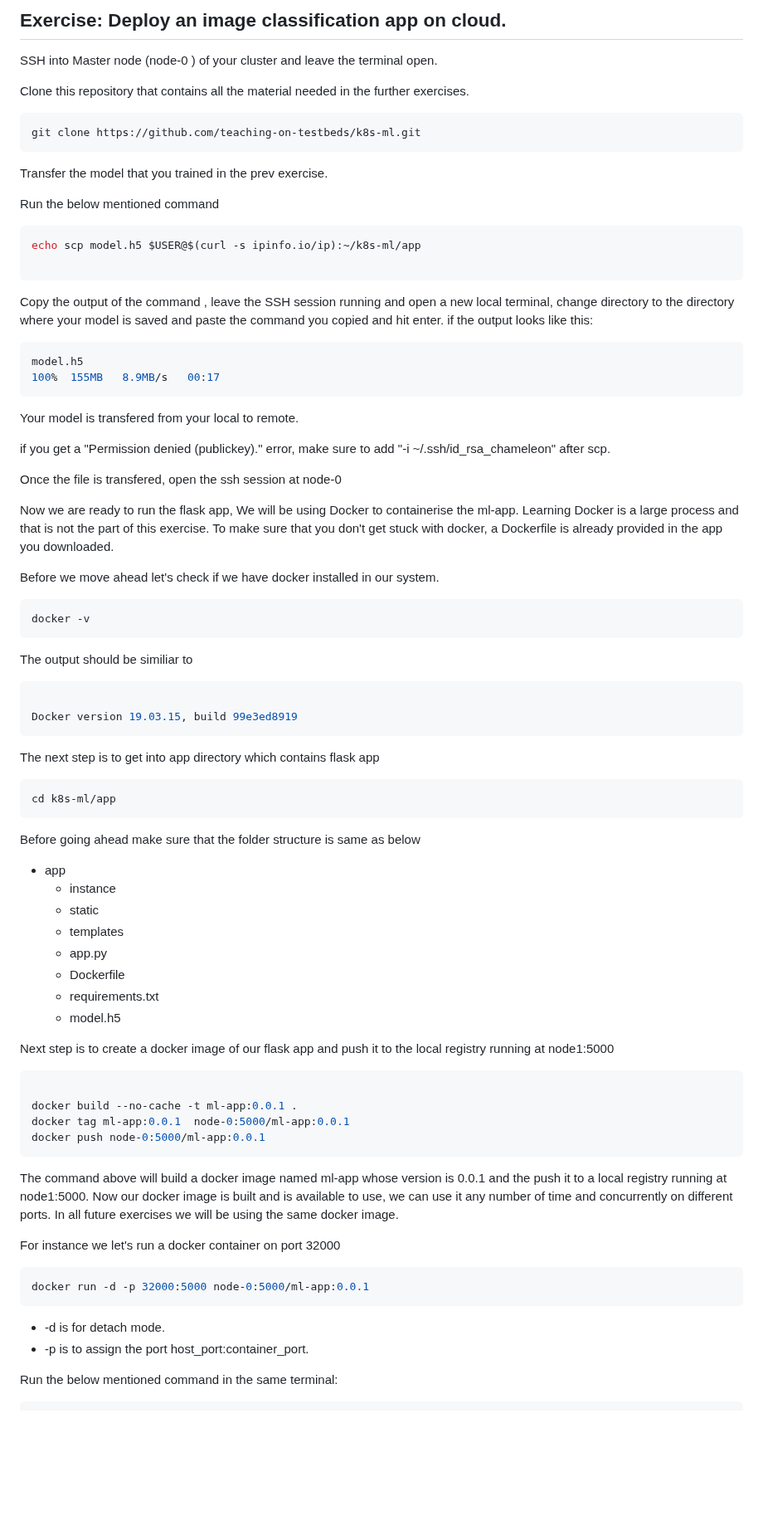
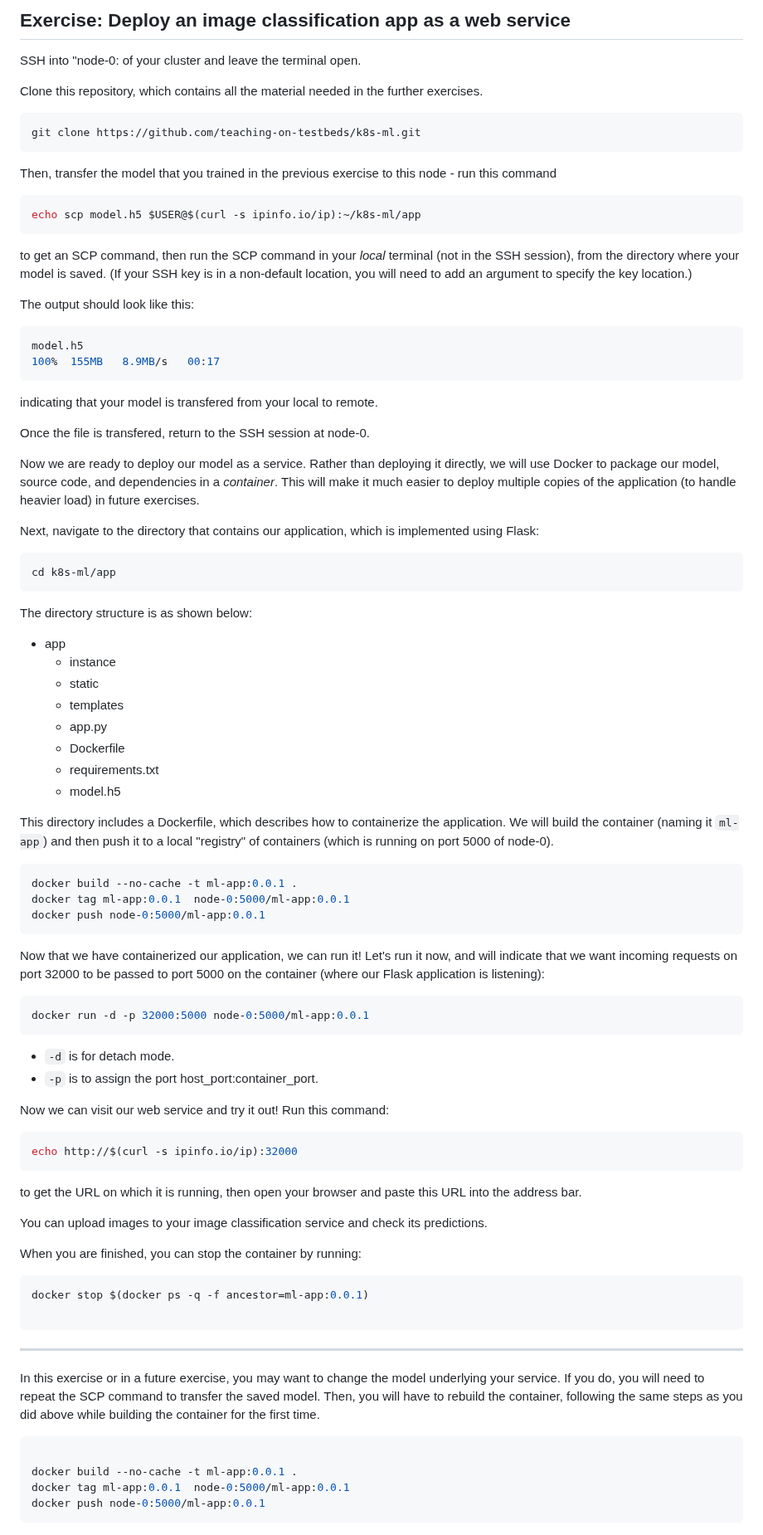
Before and after one commit to teaching-on-testbeds/k8s-ml, a Markdown page: deploy_app/index.md, the part around one of its changes. Shown at 83% size. Rendered like a GitHub page; blank space fills up the shorter version.

Commit message:
pass over text of "deploy an app"

````diff
--- a/deploy_app/index.md
+++ b/deploy_app/index.md
@@ -1,60 +1,39 @@
-## Exercise: Deploy an image classification app on cloud.
+## Exercise: Deploy an image classification app as a web service
 
-SSH into Master node (node-0 ) of your cluster and leave the terminal open.
+SSH into "node-0: of your cluster and leave the terminal open.
 
-
-
-
-Clone this repository that contains all the material needed in the further exercises.
+Clone this repository, which contains all the material needed in the further exercises.
 
 ``` shell
 git clone https://github.com/teaching-on-testbeds/k8s-ml.git
 ```
 
-Transfer the model that you trained in the prev exercise.
-
-Run the below mentioned command
+Then, transfer the model that you trained in the previous exercise to this node - run this command
 
 ``` shell
 echo scp model.h5 $USER@$(curl -s ipinfo.io/ip):~/k8s-ml/app
-
 ```
 
-Copy the output of the command , leave the SSH session running and open a new local terminal, change directory to the directory where your model is saved and paste the command you copied and hit enter.
-if the output looks like this:
+to get an SCP command, then run the SCP command in your *local* terminal (not in the SSH session), from the directory where your model is saved. (If your SSH key is in a non-default location, you will need to add an argument to specify the key location.)
+
+The output should look like this:
 
 ``` shell
 model.h5                                                                                                                  100%  155MB   8.9MB/s   00:17
 ```
-Your model is transfered from your local to remote.
+indicating that your model is transfered from your local to remote.
 
-if you get a "Permission denied (publickey)." error, make sure to add "-i ~/.ssh/id_rsa_chameleon" after scp.
+Once the file is transfered, return to the SSH session at node-0.
 
+Now we are ready to deploy our model as a service. Rather than deploying it directly, we will use Docker to package our model, source code, and dependencies in a *container*. This will make it much easier to deploy multiple copies of the application (to handle heavier load) in future exercises.
 
-Once the file is transfered, open the ssh session at node-0
-
-Now we are ready to run the flask app, We will be using Docker to containerise the ml-app. Learning Docker is a large process and that is not the part of this exercise. To make sure that you don't get stuck with docker, a Dockerfile is already provided in the app you downloaded.
-
-Before we move ahead let's check if we have docker installed in our system.
-
-``` shell
-docker -v
-```
-
-The output should be similiar to
-
-``` shell
-
-Docker version 19.03.15, build 99e3ed8919
-```
-
-The next step is to get into app directory which contains flask app
+Next, navigate to the directory that contains our application, which is implemented using Flask:
 
 ``` shell
 cd k8s-ml/app
 ```
 
-Before going ahead make sure that the folder structure is same as below
+The directory structure is as shown below:
 
 -   app
     -   instance
@@ -65,7 +44,44 @@ Before going ahead make sure that the folder structure is same as below
     -   requirements.txt
     -   model.h5
 
-Next step is to create a docker image of our flask app and push it to the local registry running at node1:5000
+This directory includes a Dockerfile, which describes how to containerize the application. We will build the container (naming it `ml-app`) and then push it to a local "registry" of containers (which is running on port 5000 of node-0).
+
+``` shell
+docker build --no-cache -t ml-app:0.0.1 .
+docker tag ml-app:0.0.1  node-0:5000/ml-app:0.0.1
+docker push node-0:5000/ml-app:0.0.1
+```
+
+Now that we have containerized our application, we can run it! Let's run it now, and will indicate that we want incoming requests on port 32000 to be passed to port 5000 on the container (where our Flask application is listening):
+
+``` shell
+docker run -d -p 32000:5000 node-0:5000/ml-app:0.0.1
+```
+
+-   `-d` is for detach mode.
+-   `-p` is to assign the port host_port:container_port.
+
+Now we can visit our web service and try it out! Run this command:
+
+``` shell
+echo http://$(curl -s ipinfo.io/ip):32000
+```
+
+to get the URL on which it is running, then open your browser and paste this URL into the address bar.
+
+You can upload images to your image classification service and check its predictions.
+
+When you are finished, you can stop the container by running:
+
+
+``` shell
+docker stop $(docker ps -q -f ancestor=ml-app:0.0.1)
+
+```
+
+---
+
+In this exercise or in a future exercise, you may want to change the model underlying your service. If you do, you will need to repeat the SCP command to transfer the saved model. Then, you will have to rebuild the container, following the same steps as you did above while building the container for the first time.
 
 ``` shell
 
@@ -73,18 +89,3 @@ docker build --no-cache -t ml-app:0.0.1 .
 docker tag ml-app:0.0.1  node-0:5000/ml-app:0.0.1
 docker push node-0:5000/ml-app:0.0.1
 ```
-
-The command above will build a docker image named ml-app whose version is 0.0.1 and the push it to a local registry running at node1:5000.
-Now our docker image is built and is available to use, we can use it any number of time and concurrently on different ports. In all future exercises we will be using the same docker image.
-
-For instance we let's run a docker container on port 32000
-
-``` shell
-docker run -d -p 32000:5000 node-0:5000/ml-app:0.0.1
-```
-
--   -d is for detach mode.
--   -p is to assign the port host_port:container_port.
-
-Run the below mentioned command in the same terminal:
-
````
Also changed, not shown: other parts of deploy_app/index.md (+0 -31 lines).
